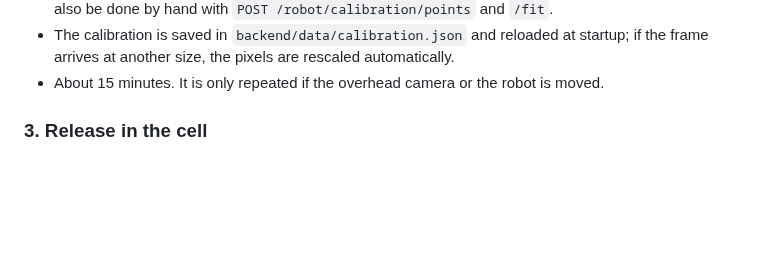
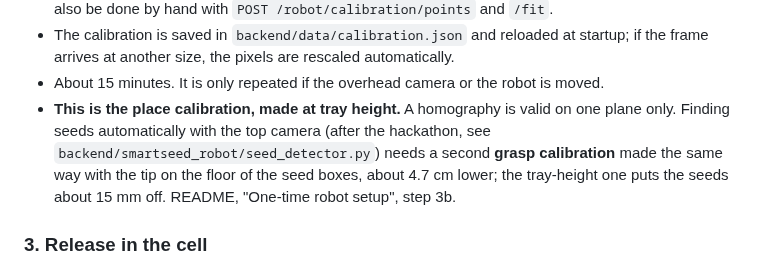
Before and after one commit to alvaromoli13/Robotluces, a Markdown page: guide.md, the part around the change. Drawn GitHub-style; blank space fills up the shorter version.

```diff
--- a/guide.md
+++ b/guide.md
@@ -313,6 +313,11 @@ table that gets mistaken for the tray, and whether it counts the cells correctly
 - The calibration is saved in `backend/data/calibration.json` and reloaded at startup; if
   the frame arrives at another size, the pixels are rescaled automatically.
 - About 15 minutes. It is only repeated if the overhead camera or the robot is moved.
+- **This is the place calibration, made at tray height.** A homography is valid on one
+  plane only. Finding seeds automatically with the top camera (after the hackathon, see
+  `backend/smartseed_robot/seed_detector.py`) needs a second **grasp calibration** made the
+  same way with the tip on the floor of the seed boxes, about 4.7 cm lower; the tray-height
+  one puts the seeds about 15 mm off. README, "One-time robot setup", step 3b.
 
 ### 3. Release in the cell
 - For each cell: pixel → robot (x, y) → **inverse kinematics** to 6 cm above the
```
Also changed, not shown: README.md (+27 -5 lines), odd/tasks/auto-target.md (+3 -1 lines).
